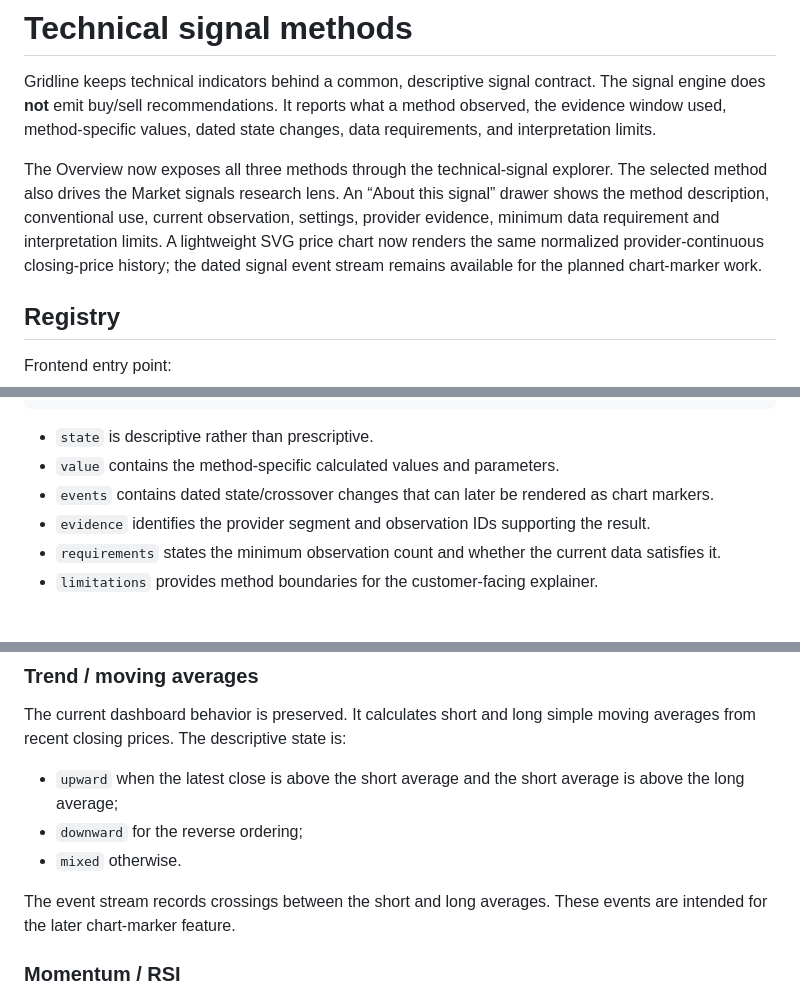
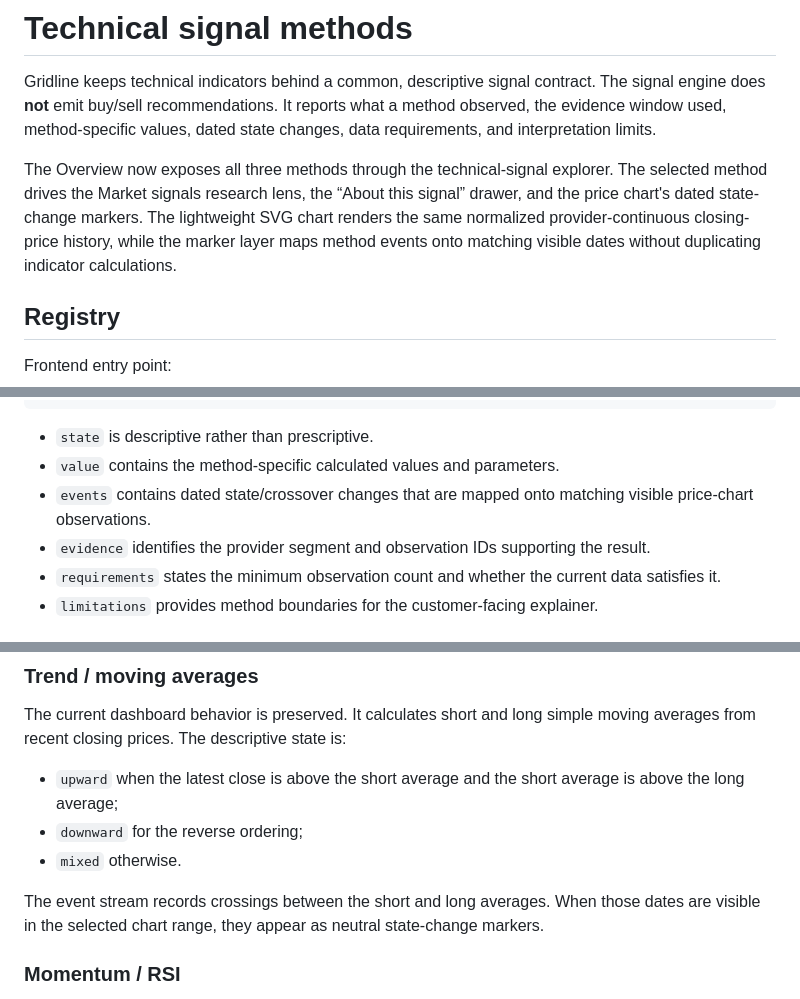
Before and after one commit to LEO0331/RobotFriends, a Markdown page: docs/signal-methods.md, 3 parts joined by grey strips. Drawn GitHub-style.

Commit message:
Mark chart signal marker layer as live

```diff
--- a/docs/signal-methods.md
+++ b/docs/signal-methods.md
@@ -2,7 +2,7 @@
 
 Gridline keeps technical indicators behind a common, descriptive signal contract. The signal engine does **not** emit buy/sell recommendations. It reports what a method observed, the evidence window used, method-specific values, dated state changes, data requirements, and interpretation limits.
 
-The Overview now exposes all three methods through the technical-signal explorer. The selected method also drives the Market signals research lens. An “About this signal” drawer shows the method description, conventional use, current observation, settings, provider evidence, minimum data requirement and interpretation limits. A lightweight SVG price chart now renders the same normalized provider-continuous closing-price history; the dated signal event stream remains available for the planned chart-marker work.
+The Overview now exposes all three methods through the technical-signal explorer. The selected method drives the Market signals research lens, the “About this signal” drawer, and the price chart's dated state-change markers. The lightweight SVG chart renders the same normalized provider-continuous closing-price history, while the marker layer maps method events onto matching visible dates without duplicating indicator calculations.
 
 ## Registry
 
@@ -40,7 +40,7 @@ Every method returns the same top-level structure:
 
 - `state` is descriptive rather than prescriptive.
 - `value` contains the method-specific calculated values and parameters.
-- `events` contains dated state/crossover changes that can later be rendered as chart markers.
+- `events` contains dated state/crossover changes that are mapped onto matching visible price-chart observations.
 - `evidence` identifies the provider segment and observation IDs supporting the result.
 - `requirements` states the minimum observation count and whether the current data satisfies it.
 - `limitations` provides method boundaries for the customer-facing explainer.
@@ -68,7 +68,7 @@ The current dashboard behavior is preserved. It calculates short and long simple
 - `downward` for the reverse ordering;
 - `mixed` otherwise.
 
-The event stream records crossings between the short and long averages. These events are intended for the later chart-marker feature.
+The event stream records crossings between the short and long averages. When those dates are visible in the selected chart range, they appear as neutral state-change markers.
 
 ### Momentum / RSI
 
```
Also changed, not shown: other parts of docs/signal-methods.md (+1 -1 lines).
